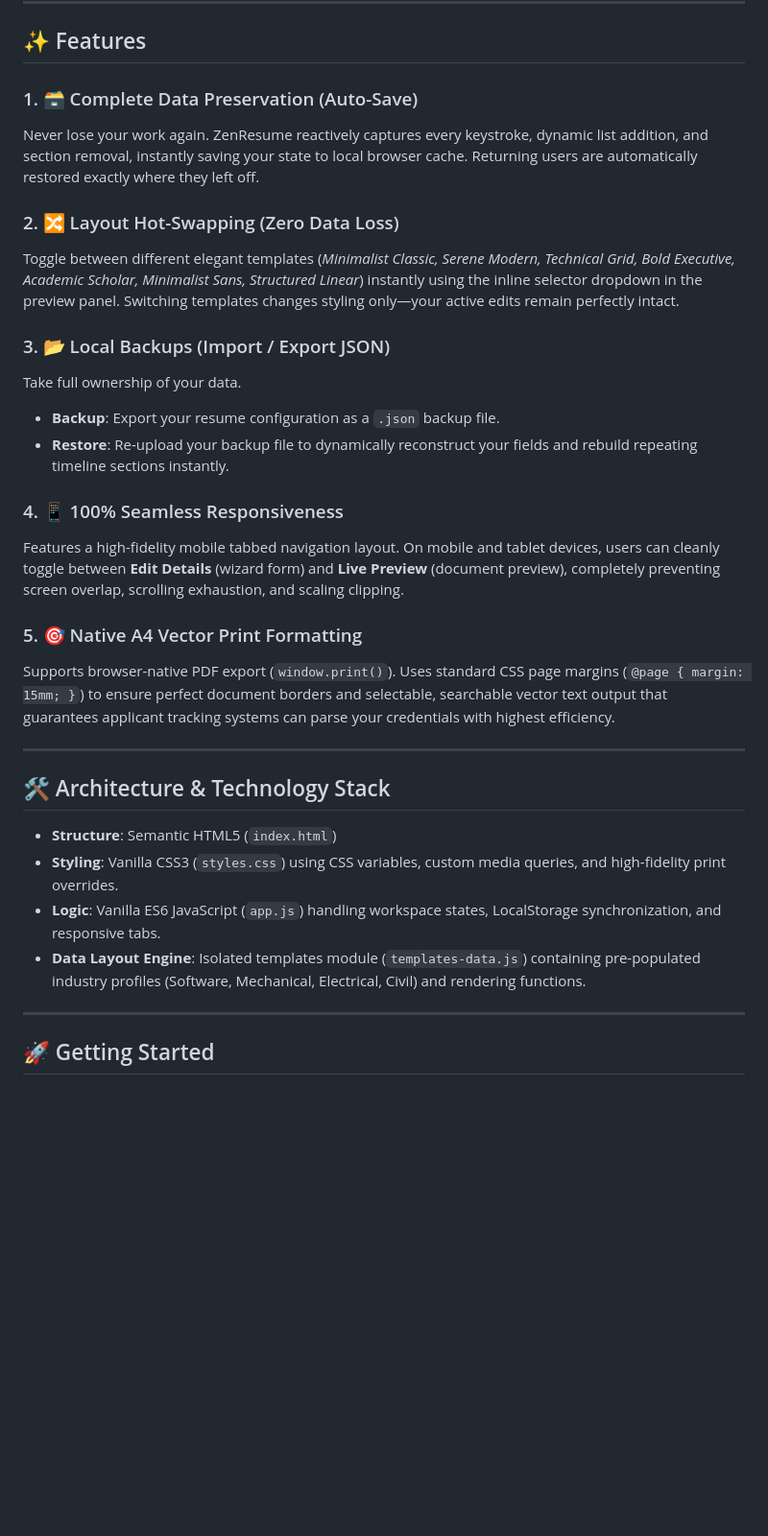
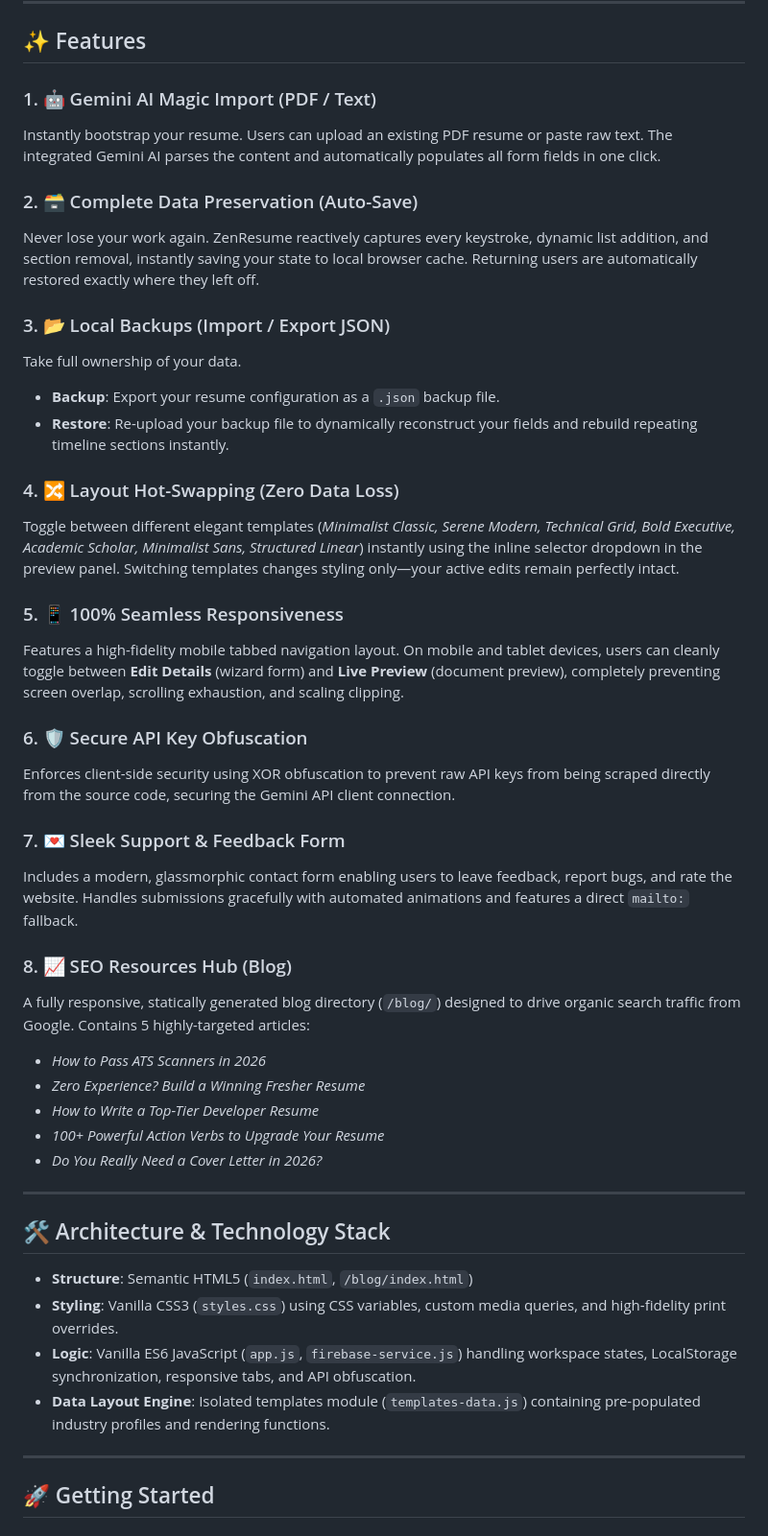
Before and after one commit to jagadeesvarrao-design/resume-builder, a Markdown page: README.md, the part around one of its changes. Shown at 96% size. Rendered like a GitHub page; blank space fills up the shorter version.

Commit message:
docs: update README with AI import, blog, and print improvements

```diff
--- a/README.md
+++ b/README.md
@@ -9,31 +9,45 @@ ZenResume is an elegant, client-side web application designed to help profession
 
 ## ✨ Features
 
-### 1. 🗃️ Complete Data Preservation (Auto-Save)
+### 1. 🤖 Gemini AI Magic Import (PDF / Text)
+Instantly bootstrap your resume. Users can upload an existing PDF resume or paste raw text. The integrated Gemini AI parses the content and automatically populates all form fields in one click.
+
+### 2. 🗃️ Complete Data Preservation (Auto-Save)
 Never lose your work again. ZenResume reactively captures every keystroke, dynamic list addition, and section removal, instantly saving your state to local browser cache. Returning users are automatically restored exactly where they left off.
-
-### 2. 🔀 Layout Hot-Swapping (Zero Data Loss)
-Toggle between different elegant templates (*Minimalist Classic, Serene Modern, Technical Grid, Bold Executive, Academic Scholar, Minimalist Sans, Structured Linear*) instantly using the inline selector dropdown in the preview panel. Switching templates changes styling only—your active edits remain perfectly intact.
 
 ### 3. 📂 Local Backups (Import / Export JSON)
 Take full ownership of your data.
 *   **Backup**: Export your resume configuration as a `.json` backup file.
 *   **Restore**: Re-upload your backup file to dynamically reconstruct your fields and rebuild repeating timeline sections instantly.
 
-### 4. 📱 100% Seamless Responsiveness
+### 4. 🔀 Layout Hot-Swapping (Zero Data Loss)
+Toggle between different elegant templates (*Minimalist Classic, Serene Modern, Technical Grid, Bold Executive, Academic Scholar, Minimalist Sans, Structured Linear*) instantly using the inline selector dropdown in the preview panel. Switching templates changes styling only—your active edits remain perfectly intact.
+
+### 5. 📱 100% Seamless Responsiveness
 Features a high-fidelity mobile tabbed navigation layout. On mobile and tablet devices, users can cleanly toggle between **Edit Details** (wizard form) and **Live Preview** (document preview), completely preventing screen overlap, scrolling exhaustion, and scaling clipping.
 
-### 5. 🎯 Native A4 Vector Print Formatting
-Supports browser-native PDF export (`window.print()`). Uses standard CSS page margins (`@page { margin: 15mm; }`) to ensure perfect document borders and selectable, searchable vector text output that guarantees applicant tracking systems can parse your credentials with highest efficiency.
+### 6. 🛡️ Secure API Key Obfuscation
+Enforces client-side security using XOR obfuscation to prevent raw API keys from being scraped directly from the source code, securing the Gemini API client connection.
+
+### 7. 💌 Sleek Support & Feedback Form
+Includes a modern, glassmorphic contact form enabling users to leave feedback, report bugs, and rate the website. Handles submissions gracefully with automated animations and features a direct `mailto:` fallback.
+
+### 8. 📈 SEO Resources Hub (Blog)
+A fully responsive, statically generated blog directory (`/blog/`) designed to drive organic search traffic from Google. Contains 5 highly-targeted articles:
+*   *How to Pass ATS Scanners in 2026*
+*   *Zero Experience? Build a Winning Fresher Resume*
+*   *How to Write a Top-Tier Developer Resume*
+*   *100+ Powerful Action Verbs to Upgrade Your Resume*
+*   *Do You Really Need a Cover Letter in 2026?*
 
 ---
 
 ## 🛠️ Architecture & Technology Stack
 
-*   **Structure**: Semantic HTML5 (`index.html`)
+*   **Structure**: Semantic HTML5 (`index.html`, `/blog/index.html`)
 *   **Styling**: Vanilla CSS3 (`styles.css`) using CSS variables, custom media queries, and high-fidelity print overrides.
-*   **Logic**: Vanilla ES6 JavaScript (`app.js`) handling workspace states, LocalStorage synchronization, and responsive tabs.
-*   **Data Layout Engine**: Isolated templates module (`templates-data.js`) containing pre-populated industry profiles (Software, Mechanical, Electrical, Civil) and rendering functions.
+*   **Logic**: Vanilla ES6 JavaScript (`app.js`, `firebase-service.js`) handling workspace states, LocalStorage synchronization, responsive tabs, and API obfuscation.
+*   **Data Layout Engine**: Isolated templates module (`templates-data.js`) containing pre-populated industry profiles and rendering functions.
 
 ---
 
```
Also changed, not shown: other parts of README.md (+8 -7 lines).
